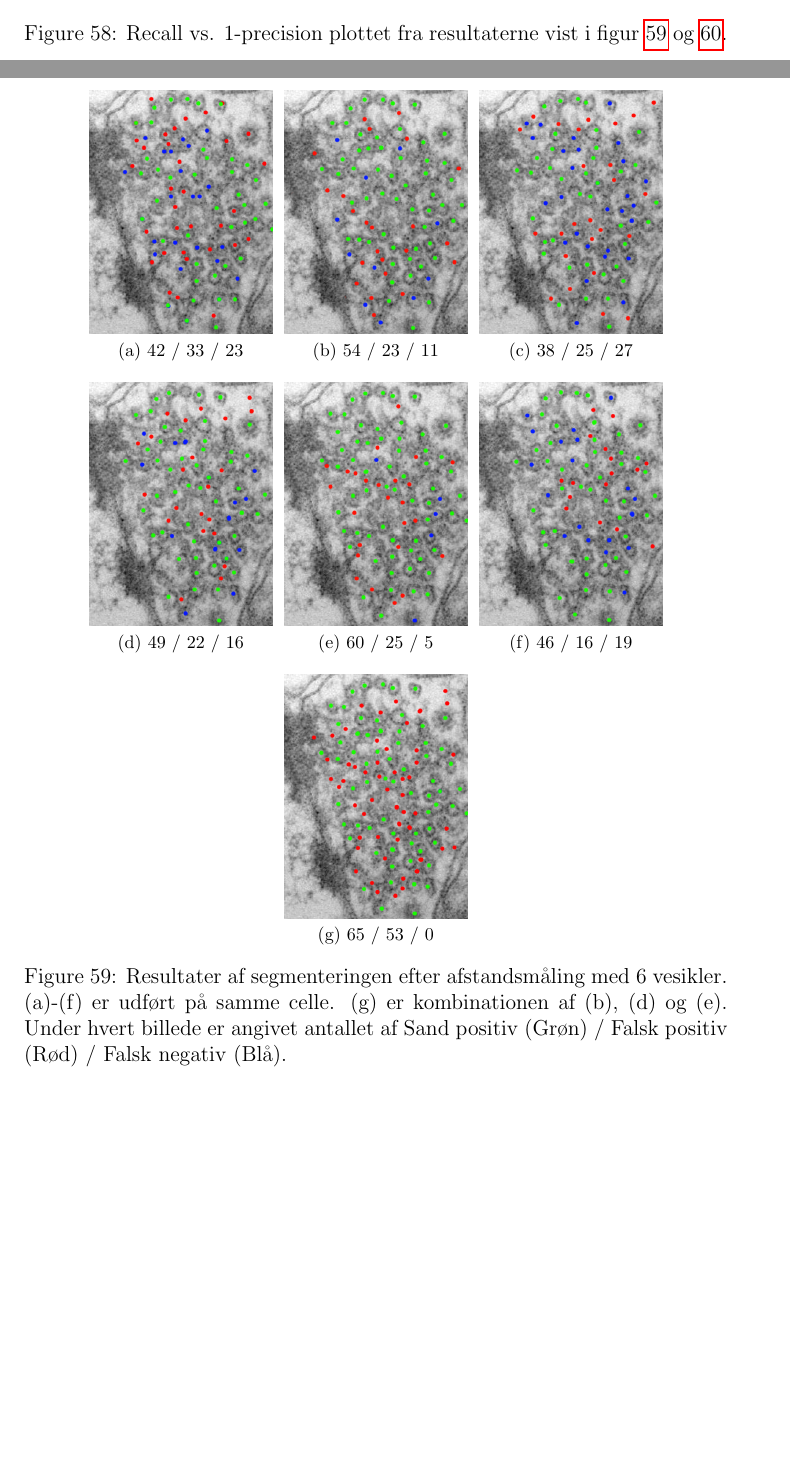
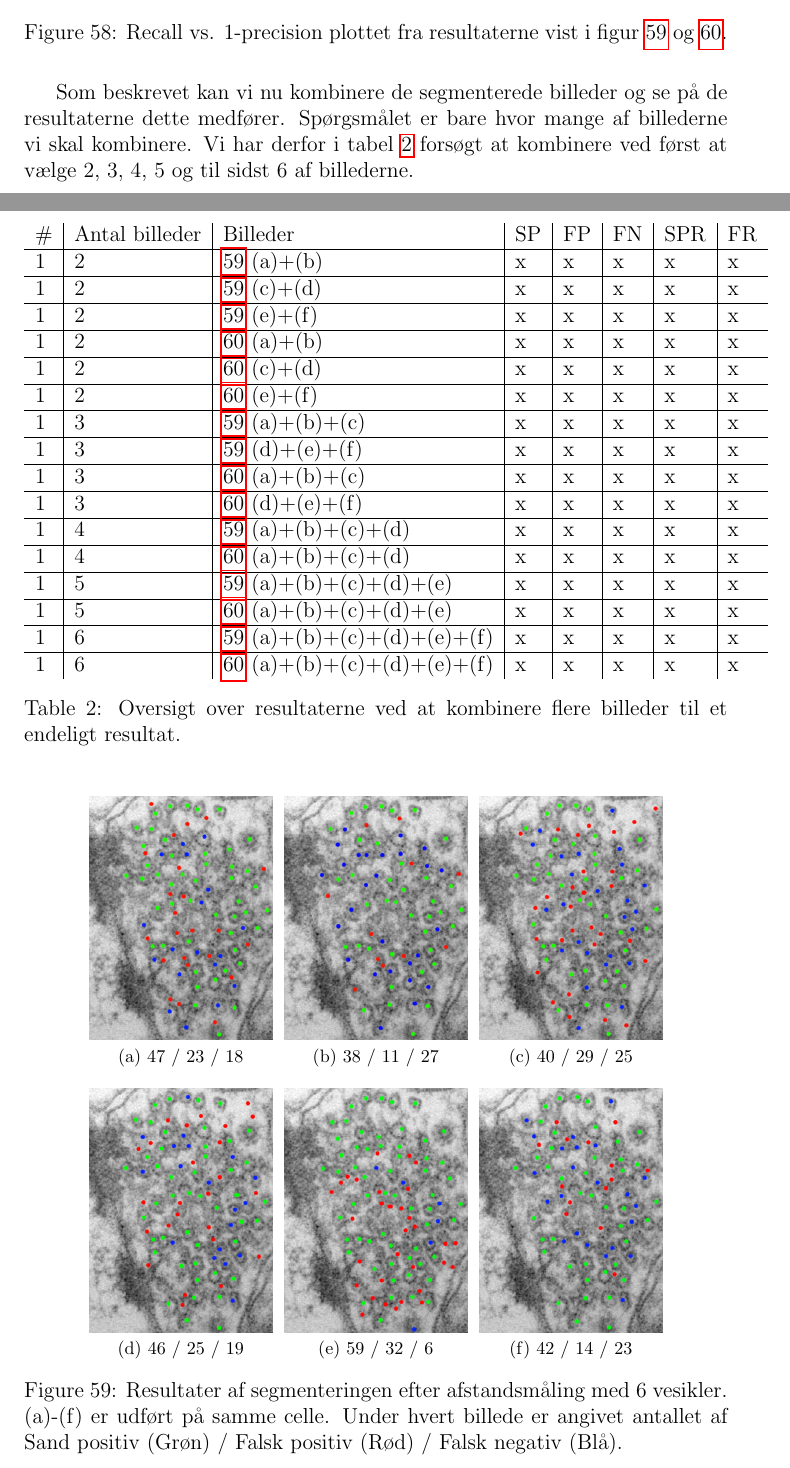
Before and after one commit to bagvendt/bach_rep, a LaTeX document (rapport/rapport.tex, which reads rapport/files/postmethod/postmethod.tex): two parts of pages 56 and 58 of 61 before the commit and two parts of pages 57 and 58 of 61 after it, joined at a grey line, cut so that both start at the same text, the shorter picture padded with empty space. Compiled offline with pdfLaTeX.

Commit message:
Added new images

```diff
--- a/rapport/files/postmethod/postmethod.tex
+++ b/rapport/files/postmethod/postmethod.tex
@@ -466,7 +470,30 @@ Ved at plotte \emph{recall} imod \emph{(1-precision)} udtrykkes det ønskede tra
 	\caption{Recall vs. 1-precision plottet fra resultaterne vist i figur \ref{fig:animalsss} og \ref{fig:animalssssssssssss}.\label{fig:postmethod_recallprec}}
 \end{figure}
 
-Her kan vi aflæse at vi har fået en klar forbedring af fejlraten i forhold til resultaterne fundet med de tidligere billeder da de røde cirkler er placeret fra ca. 0.25 til 0.5 på x-aksen imod de gamle resultater der er placeret fra ca. 0.4 til 0.8. Recall-værdien, som er sand-positiv-ratioen fra tidligere, kan vi også aflæse en klar forbedring af. En anden bemærkelsesværdig observation er at de røde cirkler er relativt pænt samlet. I de tidligere afsnit observerede vi at cellebilleder hvor man fandt afstand til vesikler fra samme celle blev klart bedre segmenteret end hvis vesiklerne var fra en anden celle. Denne observation gør sig ikke gældende med de nye billeder.
+Som beskrevet kan vi nu kombinere de segmenterede billeder og se på de resultaterne dette medfører. Spørgsmålet er bare hvor mange af billederne vi skal kombinere. Vi har derfor i tabel \ref{tab:postmethod_tabel2222} forsøgt at kombinere ved først at vælge 2, 3, 4, 5 og til sidst 6 af billederne.
+
+\begin{table}
+	\begin{tabular}{l|l|l|l|l|l|l|l}
+		$\#$ & Antal billeder & Billeder & SP & FP & FN & SPR & FR \\\hline
+		1	&	2	&	\ref{fig:animalsss} (a)+(b)	& x	& x	&x 	&x 	&x\\\hline
+		1	&	2	&	\ref{fig:animalsss} (c)+(d)	& x	& x	&x 	&x 	&x\\\hline
+		1	&	2	&	\ref{fig:animalsss} (e)+(f)	& x	& x	&x 	&x 	&x\\\hline
+		1	&	2	&	\ref{fig:animalssssssssssss} (a)+(b)	& x	& x	&x 	&x 	&x\\\hline
+		1	&	2	&	\ref{fig:animalssssssssssss} (c)+(d)	& x	& x	&x 	&x 	&x\\\hline
+		1	&	2	&	\ref{fig:animalssssssssssss} (e)+(f)	& x	& x	&x 	&x 	&x\\\hline
+		1	&	3	&	\ref{fig:animalsss} (a)+(b)+(c)	& x	& x	&x 	&x 	&x\\\hline
+		1	&	3	&	\ref{fig:animalsss} (d)+(e)+(f)	& x	& x	&x 	&x 	&x\\\hline
+		1	&	3	&	\ref{fig:animalssssssssssss} (a)+(b)+(c)	& x	& x	&x 	&x 	&x\\\hline
+		1	&	3	&	\ref{fig:animalssssssssssss} (d)+(e)+(f)	& x	& x	&x 	&x 	&x\\\hline
+		1	&	4	&	\ref{fig:animalsss} (a)+(b)+(c)+(d)	& x	& x	&x 	&x 	&x\\\hline
+		1	&	4	&	\ref{fig:animalssssssssssss} (a)+(b)+(c)+(d)	& x	& x	&x 	&x 	&x\\\hline
+		1	&	5	&	\ref{fig:animalsss} (a)+(b)+(c)+(d)+(e)	& x	& x	&x 	&x 	&x\\\hline
+		1	&	5	&	\ref{fig:animalssssssssssss} (a)+(b)+(c)+(d)+(e)	& x	& x	&x 	&x 	&x\\\hline
+		1	&	6	&	\ref{fig:animalsss} (a)+(b)+(c)+(d)+(e)+(f)	& x	& x	&x 	&x 	&x\\\hline
+		1	&	6	&	\ref{fig:animalssssssssssss} (a)+(b)+(c)+(d)+(e)+(f)	& x	& x	&x 	&x 	&x
+	\end{tabular}
+	\caption{Oversigt over resultaterne ved at kombinere flere billeder til et endeligt resultat.\label{tab:postmethod_tabel2222}}
+\end{table}
 
 % Kombinationsresultater med kommentar om metodens robusthed ved vesikelliste.
 % Resultater ved "krydsprodukt" af vesiklerne.
@@ -477,18 +504,17 @@ Her kan vi aflæse at vi har fået en klar forbedring af fejlraten i forhold til
 \newpage
 \begin{figure}[H]
   \centering
-  \subfloat[42 / 33 / 23]{\label{fig:gull111}\includegraphics[width=0.26\textwidth]{files/postmethod/img/eval_1-1.png}}
+  \subfloat[47 / 23 / 18]{\label{fig:gull111}\includegraphics[width=0.26\textwidth]{files/postmethod/img/eval_1-1.png}}
   \hspace{0.1cm}
-  \subfloat[54 / 23 / 11]{\label{fig:tiger111}\includegraphics[width=0.26\textwidth]{files/postmethod/img/eval_1-2.png}}
+  \subfloat[38 / 11 / 27]{\label{fig:tiger111}\includegraphics[width=0.26\textwidth]{files/postmethod/img/eval_1-2.png}}
   \hspace{0.1cm}
-  \subfloat[38 / 25 / 27]{\label{fig:mouse111}\includegraphics[width=0.26\textwidth]{files/postmethod/img/eval_1-3.png}}\\
-  \subfloat[49 / 22 / 16]{\label{fig:gull222}\includegraphics[width=0.26\textwidth]{files/postmethod/img/eval_1-4.png}}
+  \subfloat[40 / 29 / 25]{\label{fig:mouse111}\includegraphics[width=0.26\textwidth]{files/postmethod/img/eval_1-3.png}}\\
+  \subfloat[46 / 25 / 19]{\label{fig:gull222}\includegraphics[width=0.26\textwidth]{files/postmethod/img/eval_1-4.png}}
   \hspace{0.1cm}
-  \subfloat[60 / 25 / 5]{\label{fig:tiger222}\includegraphics[width=0.26\textwidth]{files/postmethod/img/eval_1-5.png}}
+  \subfloat[59 / 32 / 6]{\label{fig:tiger222}\includegraphics[width=0.26\textwidth]{files/postmethod/img/eval_1-5.png}}
   \hspace{0.1cm}
-  \subfloat[46 / 16 / 19]{\label{fig:mouse222}\includegraphics[width=0.26\textwidth]{files/postmethod/img/eval_1-6.png}}\\
-  \subfloat[65 / 53 / 0]{\label{fig:gull333}\includegraphics[width=0.26\textwidth]{files/postmethod/img/eval_1_245comb.png}}
-  \caption{Resultater af segmenteringen efter afstandsmåling med 6 vesikler. (a)-(f) er udført på samme celle. (g) er kombinationen af (b), (d) og (e). Under hvert billede er angivet antallet af Sand positiv (Grøn) / Falsk positiv (Rød) / Falsk negativ (Blå).}
+  \subfloat[42 / 14 / 23]{\label{fig:mouse222}\includegraphics[width=0.26\textwidth]{files/postmethod/img/eval_1-6.png}}
+  \caption{Resultater af segmenteringen efter afstandsmåling med 6 vesikler. (a)-(f) er udført på samme celle. Under hvert billede er angivet antallet af Sand positiv (Grøn) / Falsk positiv (Rød) / Falsk negativ (Blå).}
   \label{fig:animalsss}
 \end{figure}
 
```
Also changed, not shown: rapport/files/header.tex (+1 -0 lines), rapport/files/postmethod/img/eval_1-1+2.png (added), rapport/files/postmethod/img/eval_1-1.png, rapport/files/postmethod/img/eval_1-1OLD.png (added), rapport/files/postmethod/img/eval_1-2.png, rapport/files/postmethod/img/eval_1-2OLD.png (added), rapport/files/postmethod/img/eval_1-3.png, rapport/files/postmethod/img/eval_1-3OLD.png (added), rapport/files/postmethod/img/eval_1-4.png, rapport/files/postmethod/img/eval_1-4OLD.png (added), rapport/files/postmethod/img/eval_1-5.png, rapport/files/postmethod/img/eval_1-5OLD.png (added), rapport/files/postmethod/img/eval_1-6.png, rapport/files/postmethod/img/eval_1-6OLD.png (added), 2 more files.
